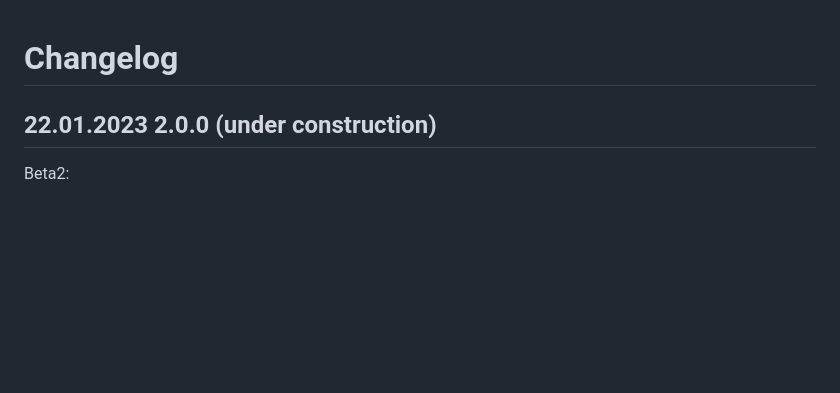
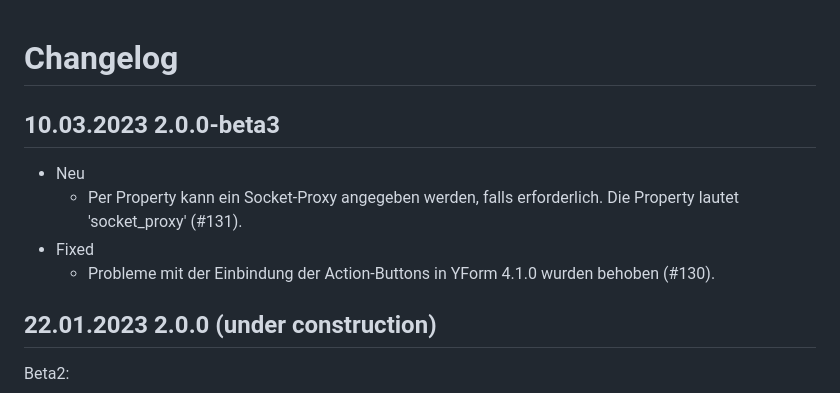
Before and after one commit to FriendsOfREDAXO/geolocation, a Markdown page: CHANGELOG.md, the part around the change. Rendered like a GitHub page; blank space fills up the shorter version.

```diff
--- a/CHANGELOG.md
+++ b/CHANGELOG.md
@@ -1,4 +1,11 @@
 # Changelog
+
+## 10.03.2023 2.0.0-beta3
+
+- Neu
+  - Per Property kann ein Socket-Proxy angegeben werden, falls erforderlich. Die Property lautet 'socket_proxy' (#131).
+- Fixed
+  - Probleme mit der Einbindung der Action-Buttons in YForm 4.1.0 wurden behoben (#130).
 
 ## 22.01.2023 2.0.0 (under construction)
 
```
